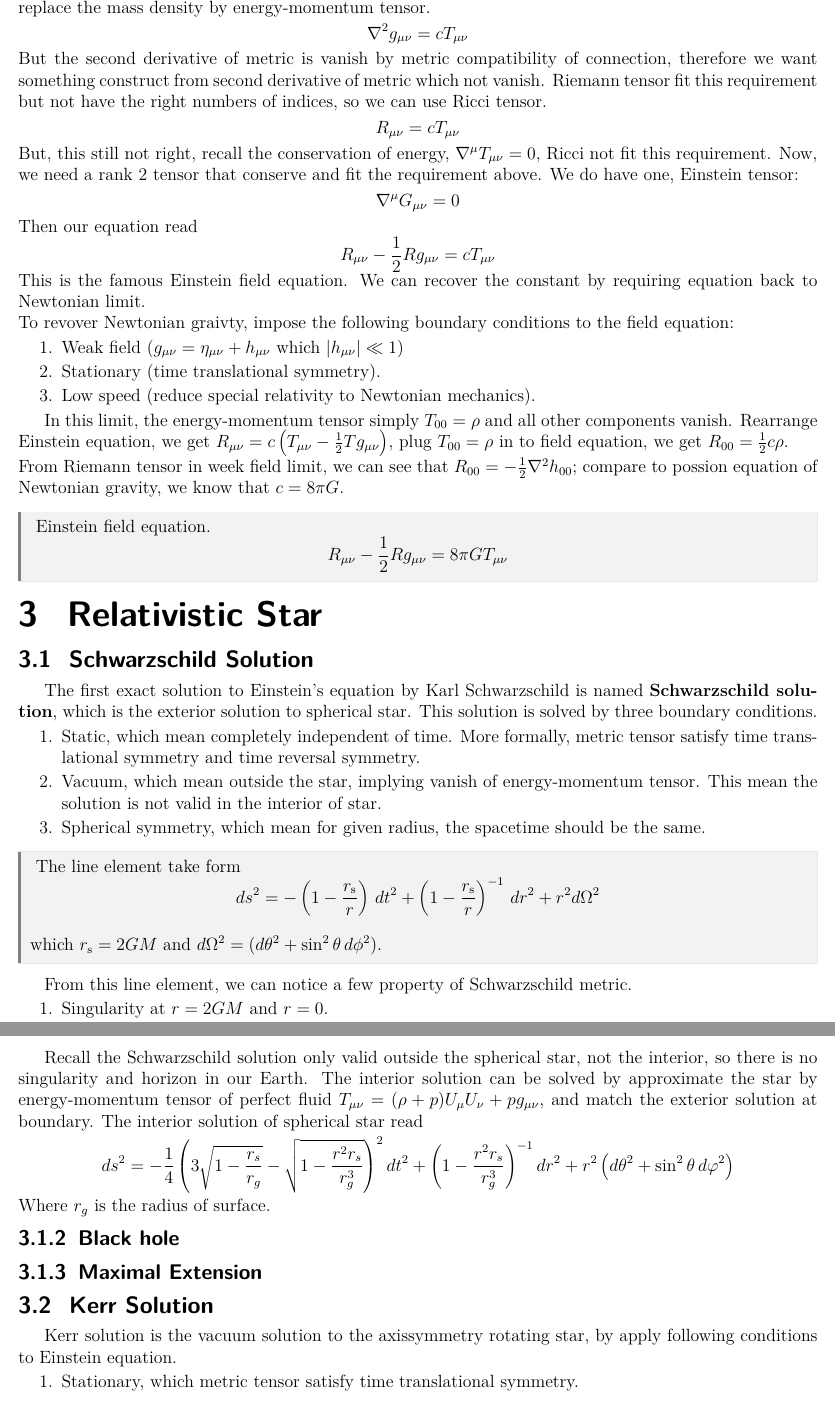
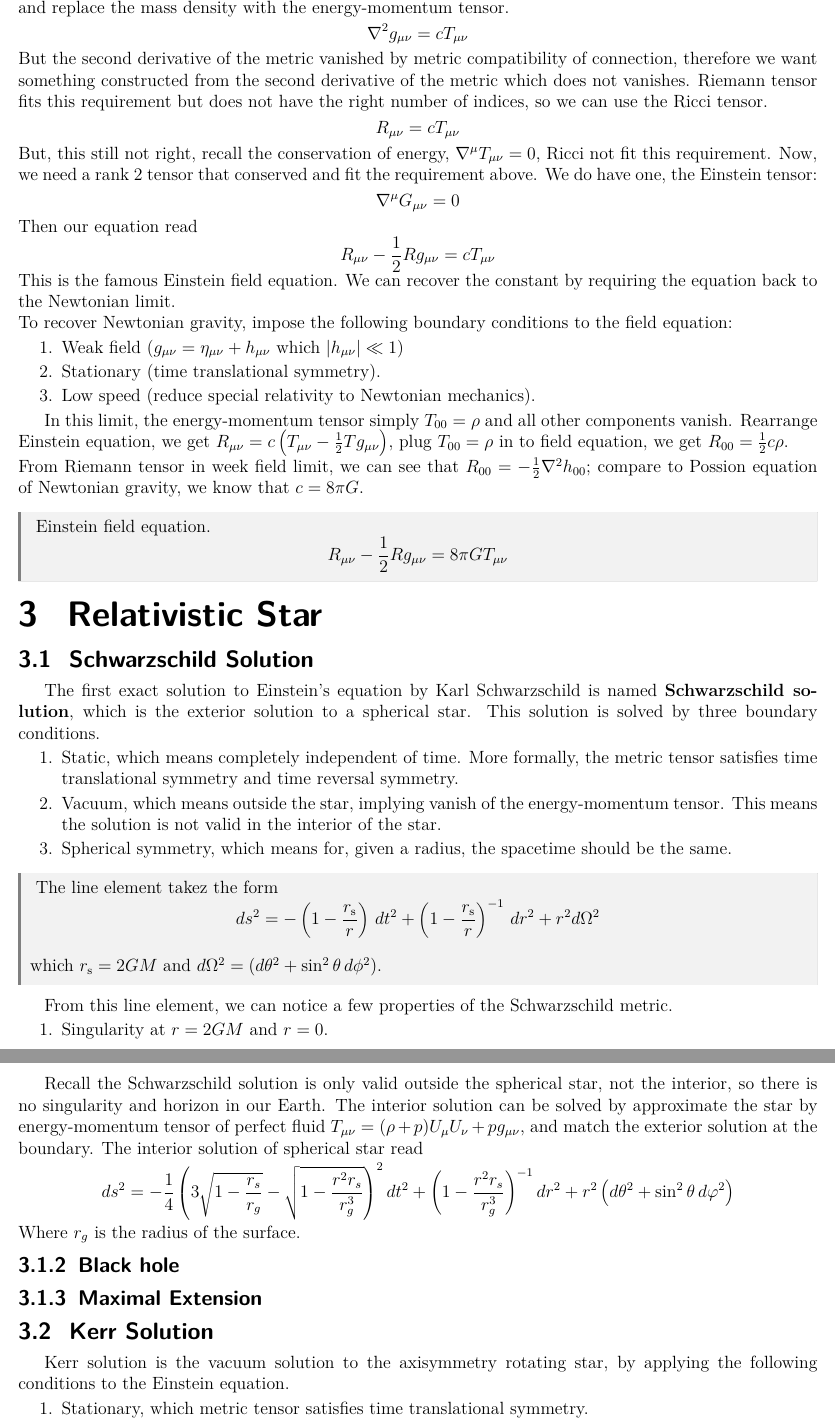
Before and after one commit to Yucun-Xie/PhysicsNotes, a LaTeX document (Notes/GR_note.tex): two parts of pages 9 and 10 of 13, joined at a grey line, cut so that both start at the same text. Compiled offline with pdfLaTeX.

Commit message:
Update GR_note.tex

```diff
--- a/Notes/GR_note.tex
+++ b/Notes/GR_note.tex
@@ -438,15 +438,15 @@ From Poisson equation for Newtonian potential:
 \[\nabla^2 \phi = 4 \pi G \rho\]
-To make a relativistic version of this eqution, we can replace the gravitational potential by the metric and replace the mass density by energy-momentum tensor.
+To make a relativistic version of this equation, we can replace the gravitational potential with the metric and replace the mass density with the energy-momentum tensor.
 \[\nabla^2 g_{\mu\nu} = c T_{\mu\nu}\]
-But the second derivative of metric is vanish by metric compatibility of connection, therefore we want something construct from second derivative of metric which not vanish.
-Riemann tensor fit this requirement but not have the right numbers of indices, so we can use Ricci tensor.
+But the second derivative of the metric vanished by metric compatibility of connection, therefore we want something constructed from the second derivative of the metric which does not vanishes.
+Riemann tensor fits this requirement but does not have the right number of indices, so we can use the Ricci tensor.
 \[R_{\mu\nu} = c T_{\mu\nu}\]
 But, this still not right, recall the conservation of energy, \(\nabla^{\mu}T_{\mu\nu} = 0\), Ricci not fit this requirement.
-Now, we need a rank 2 tensor that conserve and fit the requirement above. We do have one, Einstein tensor:
+Now, we need a rank 2 tensor that conserved and fit the requirement above. We do have one, the Einstein tensor:
 \[\nabla^{\mu}G_{\mu\nu} = 0\]
 Then our equation read \[R_{\mu\nu} -\frac{1}{2}Rg_{\mu\nu} = cT_{\mu\nu}\]
-This is the famous Einstein field equation. We can recover the constant by requiring equation back to Newtonian limit.\\
-To revover Newtonian graivty, impose the following boundary conditions to the field equation:
+This is the famous Einstein field equation. We can recover the constant by requiring the equation back to the Newtonian limit.\\
+To recover Newtonian gravity, impose the following boundary conditions to the field equation:
 \begin{enumerate}
   \item Weak field (\(g_{\mu\nu} = \eta_{\mu\nu} + h_{\mu\nu}\) which \(\left|h_{\mu\nu}\right| \ll 1\))
   \item Stationary (time translational symmetry).
@@ -468,21 +468,21 @@ compare to possion equation of Newtonian gravity, we know that \(c = 8\pi G\).
 \subsection{Schwarzschild Solution}
 
 The first exact solution to Einstein's equation by Karl Schwarzschild is named \textbf{Schwarzschild solution},
-which is the exterior solution to spherical star.
+which is the exterior solution to a spherical star.
 This solution is solved by three boundary conditions.
 
 \begin{enumerate}
-  \item Static, which mean completely independent of time. More formally, metric tensor satisfy time translational symmetry and time reversal symmetry.
-  \item Vacuum, which mean outside the star, implying vanish of energy-momentum tensor. This mean the solution is not valid in the interior of star.
-  \item Spherical symmetry, which mean for given radius, the spacetime should be the same.
+  \item Static, which means completely independent of time. More formally, the metric tensor satisfies time translational symmetry and time reversal symmetry.
+  \item Vacuum, which means outside the star, implying vanish of the energy-momentum tensor. This means the solution is not valid in the interior of the star.
+  \item Spherical symmetry, which means for, given a radius, the spacetime should be the same.
 \end{enumerate}
 
 \begin{cthm}
-  The line element take form
+  The line element takez the form
   \[ds^2 = -\left(1 - \frac{r_\mathrm{s}}{r} \right)\,dt^2 + \left(1-\frac{r_\mathrm{s}}{r}\right)^{-1} \,dr^2 + r^2 d\Omega^2\]\\
   which \(r_\mathrm{s} = 2GM\) and \(d\Omega^2 = \left(d\theta^2 + \sin^2\theta \, d\phi^2\right)\).
 \end{cthm}
-From this line element, we can notice a few property of Schwarzschild metric.
+From this line element, we can notice a few properties of the Schwarzschild metric.
 \begin{enumerate}
   \item Singularity at \(r = 2GM\) and \(r = 0\).
   \item Change of sign of \(g_{tt}\) and \(g_{rr}\) at \(r = 2GM\).
@@ -497,23 +497,23 @@ We also able to calculate deflection of light by calculate lightlike geodesic fr
 
 \subsubsection{Interior Solution}
 
-Recall the Schwarzschild solution only valid outside the spherical star, not the interior, so there is no singularity and horizon in our Earth.
+Recall the Schwarzschild solution is only valid outside the spherical star, not the interior, so there is no singularity and horizon in our Earth.
 The interior solution can be solved by approximate the star by energy-momentum tensor of perfect fluid \(T_{\mu\nu} = (\rho + p)U_\mu U_\nu + pg_{\mu\nu}\),
-and match the exterior solution at boundary. The interior solution of spherical star read \[ds^{2} =
+and match the exterior solution at the boundary. The interior solution of spherical star read \[ds^{2} =
   -\frac{1}{4} \left( 3 \sqrt{1-\frac {r_s}{r_g}}-\sqrt{1-\frac{r^2 r_s}{r_g^3}} \right)^2 dt^2 +
   \left( 1-\frac{r^2 r_s}{r_g^3} \right)^{-1} dr^2 + r^2 \left(d\theta^2 + \sin^2\theta \, d\varphi^2\right)\]
-Where \(r_{g}\) is the radius of surface.
+Where \(r_{g}\) is the radius of the surface.
 
 \subsubsection{Black hole}
 
 \subsubsection{Maximal Extension}
 
 \subsection{Kerr Solution}
-Kerr solution is the vacuum solution to the axissymmetry rotating star, by apply following conditions to Einstein equation.
+Kerr solution is the vacuum solution to the axisymmetry rotating star, by applying the following conditions to the Einstein equation.
 \begin{enumerate}
-  \item Stationary, which metric tensor satisfy time translational symmetry.
-  \item Vacuum, which mean outside the star, implying vanish of energy-momentum tensor. This mean the solution is not valid in the interior of star.
-  \item Axissymmetry, which mean for given \(r\) and \(\theta\), metric components are the same.
+  \item Stationary, which metric tensor satisfies time translational symmetry.
+  \item Vacuum, which means outside the star, implying vanish of the energy-momentum tensor. This means the solution is not valid in the interior of the star.
+  \item Axissymmetry, which means for given \(r\) and \(\theta\), metric components are the same.
 \end{enumerate}
 Kerr metric can be expressed in Boyer-Lindquist coordinates.
 \begin{cthm}
```
Also changed, not shown: Notes/GR_note.tex (10 more changed lines).
